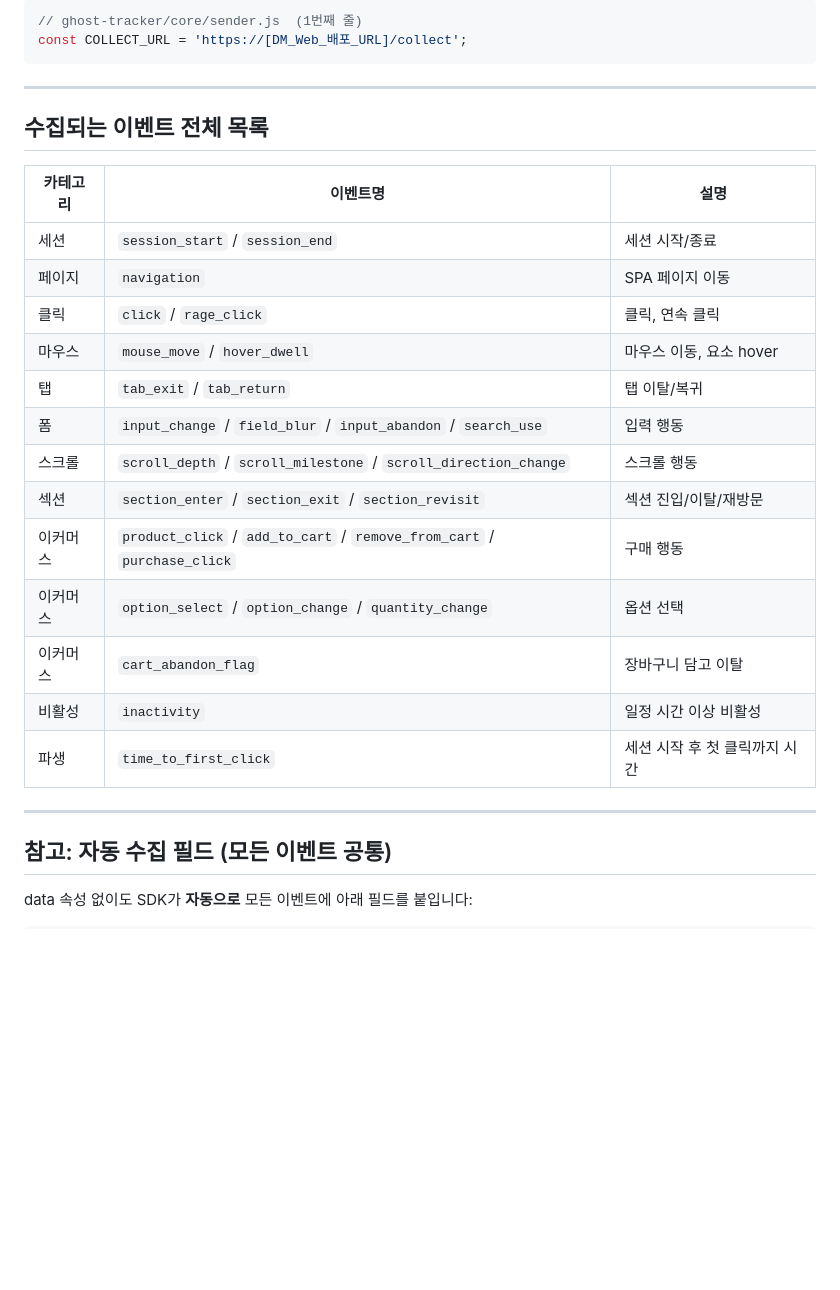
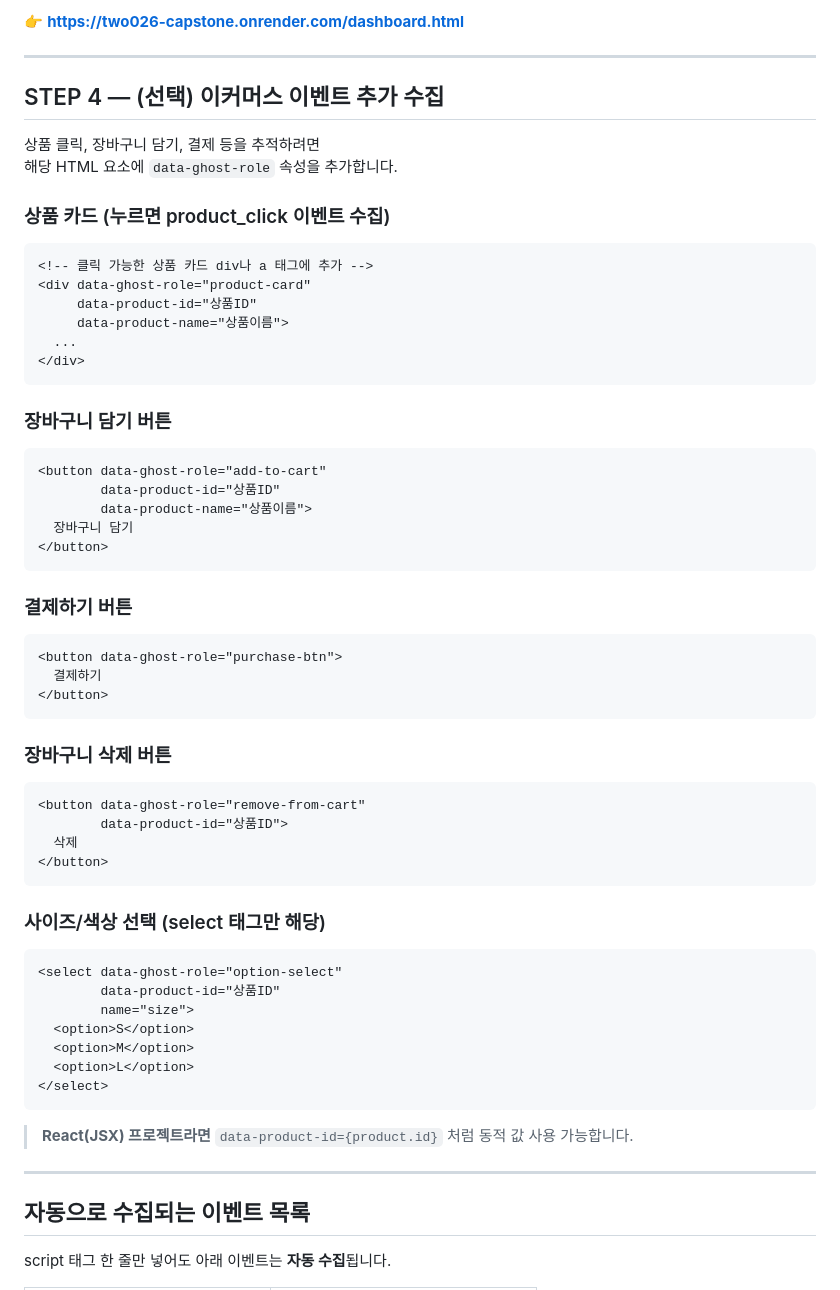
Before and after one commit to 2026-capstone-design-Toridos/2026-capstone, a Markdown page: README.md, the part around one of its changes. Drawn GitHub-style; blank space fills up the shorter version.

````diff
--- a/README.md
+++ b/README.md
@@ -243,32 +121,68 @@ DM_Web 백엔드 URL이 확정되면 아래 파일 한 줄만 수정하면 됩
 
-```js
-// ghost-tracker/core/sender.js  (1번째 줄)
-const COLLECT_URL = 'https://[DM_Web_배포_URL]/collect';
-```
+👉 **https://two026-capstone.onrender.com/dashboard.html**
 
 ---
 
-## 수집되는 이벤트 전체 목록
+## STEP 4 — (선택) 이커머스 이벤트 추가 수집
 
-| 카테고리 | 이벤트명 | 설명 |
-|---|---|---|
-| 세션 | `session_start` / `session_end` | 세션 시작/종료 |
-| 페이지 | `navigation` | SPA 페이지 이동 |
-| 클릭 | `click` / `rage_click` | 클릭, 연속 클릭 |
-| 마우스 | `mouse_move` / `hover_dwell` | 마우스 이동, 요소 hover |
-| 탭 | `tab_exit` / `tab_return` | 탭 이탈/복귀 |
-| 폼 | `input_change` / `field_blur` / `input_abandon` / `search_use` | 입력 행동 |
-| 스크롤 | `scroll_depth` / `scroll_milestone` / `scroll_direction_change` | 스크롤 행동 |
-| 섹션 | `section_enter` / `section_exit` / `section_revisit` | 섹션 진입/이탈/재방문 |
-| 이커머스 | `product_click` / `add_to_cart` / `remove_from_cart` / `purchase_click` | 구매 행동 |
-| 이커머스 | `option_select` / `option_change` / `quantity_change` | 옵션 선택 |
-| 이커머스 | `cart_abandon_flag` | 장바구니 담고 이탈 |
-| 비활성 | `inactivity` | 일정 시간 이상 비활성 |
-| 파생 | `time_to_first_click` | 세션 시작 후 첫 클릭까지 시간 |
+상품 클릭, 장바구니 담기, 결제 등을 추적하려면
+해당 HTML 요소에 `data-ghost-role` 속성을 추가합니다.
+
+### 상품 카드 (누르면 product_click 이벤트 수집)
+
+```html
+<!-- 클릭 가능한 상품 카드 div나 a 태그에 추가 -->
+<div data-ghost-role="product-card"
+     data-product-id="상품ID"
+     data-product-name="상품이름">
+  ...
+</div>
+```
+
+### 장바구니 담기 버튼
+
+```html
+<button data-ghost-role="add-to-cart"
+        data-product-id="상품ID"
+        data-product-name="상품이름">
+  장바구니 담기
+</button>
+```
+
+### 결제하기 버튼
+
+```html
+<button data-ghost-role="purchase-btn">
+  결제하기
+</button>
+```
+
+### 장바구니 삭제 버튼
+
+```html
+<button data-ghost-role="remove-from-cart"
+        data-product-id="상품ID">
+  삭제
+</button>
+```
+
+### 사이즈/색상 선택 (select 태그만 해당)
+
+```html
+<select data-ghost-role="option-select"
+        data-product-id="상품ID"
+        name="size">
+  <option>S</option>
+  <option>M</option>
+  <option>L</option>
+</select>
+```
+
+> **React(JSX) 프로젝트라면** `data-product-id={product.id}` 처럼 동적 값 사용 가능합니다.
 
 ---
 
-## 참고: 자동 수집 필드 (모든 이벤트 공통)
+## 자동으로 수집되는 이벤트 목록
 
-data 속성 없이도 SDK가 **자동으로** 모든 이벤트에 아래 필드를 붙입니다:
+script 태그 한 줄만 넣어도 아래 이벤트는 **자동 수집**됩니다.
 
````
Also changed, not shown: other parts of README.md (+47 -167 lines).
